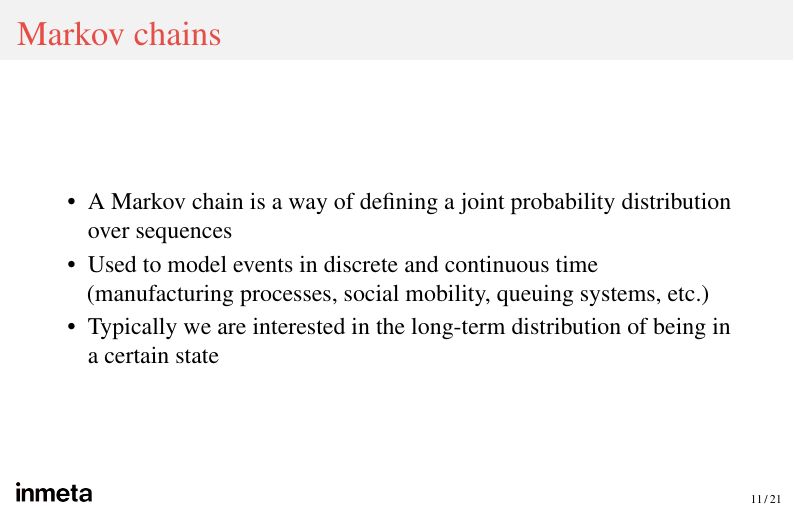
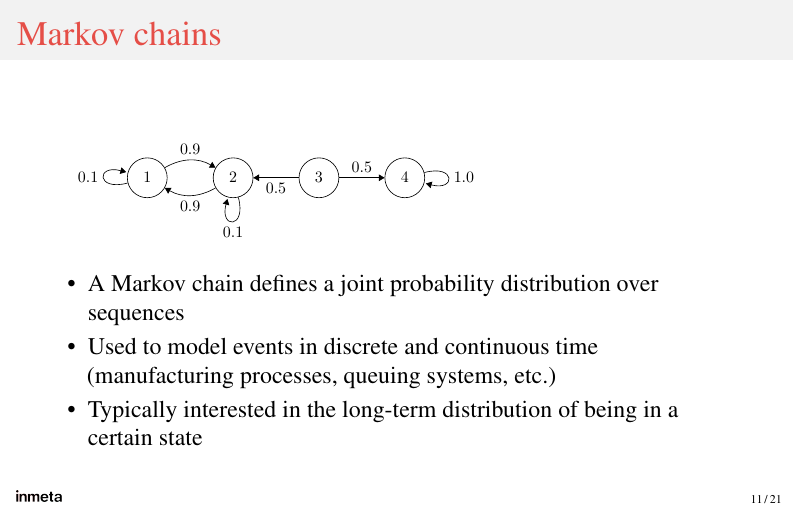
Before and after one commit to smu095/presentations, LaTeX slides (mcmc-pymc3-101/slides/presentation_corporate.tex): page 11 of 23. Compiled offline with pdfLaTeX.

Commit message:
added markov chain figures

```diff
--- a/mcmc-pymc3-101/slides/presentation_corporate.tex
+++ b/mcmc-pymc3-101/slides/presentation_corporate.tex
@@ -242,11 +242,12 @@ How do we find the posterior when the prior and likelihood distribution are comp
 
 
 \begin{frame}[fragile]{Markov chains}
+	\includegraphics[scale=.8]{figs/irreducible.pdf}
 	\begin{easylist}
 		\ListProperties(Space=\listSpace, Margin1=1ex, Margin2=2ex, Space*=\listSpace, Style2*=$\color{bggraydark}\blacktriangleright$\space)
-		# A Markov chain is a way of defining a joint probability distribution over sequences
-		# Used to model events in discrete and continuous time (manufacturing processes, social mobility, queuing systems, etc.)
-		# Typically we are interested in the long-term distribution of being in a certain state
+		# A Markov chain defines a joint probability distribution over sequences
+		# Used to model events in discrete and continuous time (manufacturing processes, queuing systems, etc.)
+		# Typically interested in the long-term distribution of being in a certain state
 	\end{easylist}
 \end{frame}
 
```
Also changed, not shown: mcmc-pymc3-101/slides/presentation_corporate.tex (3 more changed lines).
